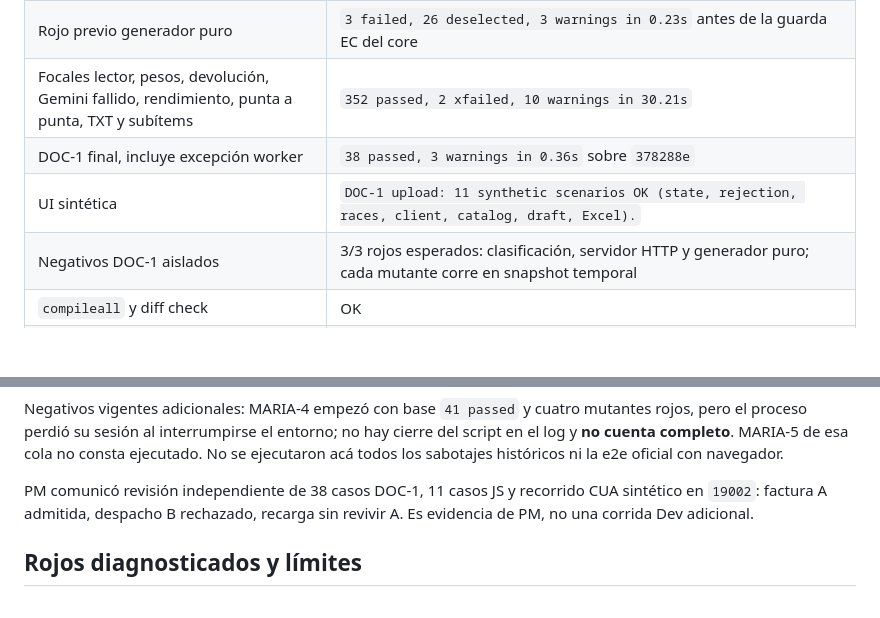
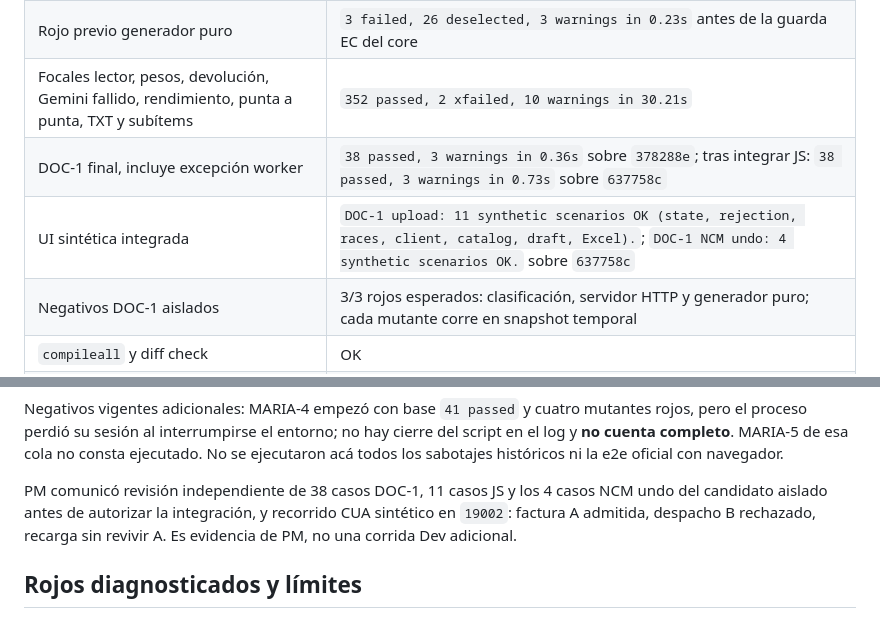
Before and after one commit to Memu007/CDI-vuce-, a Markdown page: docs/pm/PARA-PM-2.md, 2 parts joined by grey strips. Rendered like a GitHub page; blank space fills up the shorter version.

```diff
--- a/docs/pm/PARA-PM-2.md
+++ b/docs/pm/PARA-PM-2.md
@@ -49,8 +58,8 @@ no muestra diferencias.
 | Rojo previo DOC-1 | `26 failed, 3 warnings in 2.90s` sobre producto base; falta conservación, rechazo y EC HTTP |
 | Rojo previo generador puro | `3 failed, 26 deselected, 3 warnings in 0.23s` antes de la guarda EC del core |
 | Focales lector, pesos, devolución, Gemini fallido, rendimiento, punta a punta, TXT y subítems | `352 passed, 2 xfailed, 10 warnings in 30.21s` |
-| DOC-1 final, incluye excepción worker | `38 passed, 3 warnings in 0.36s` sobre `378288e` |
-| UI sintética | `DOC-1 upload: 11 synthetic scenarios OK (state, rejection, races, client, catalog, draft, Excel).` |
+| DOC-1 final, incluye excepción worker | `38 passed, 3 warnings in 0.36s` sobre `378288e`; tras integrar JS: `38 passed, 3 warnings in 0.73s` sobre `637758c` |
+| UI sintética integrada | `DOC-1 upload: 11 synthetic scenarios OK (state, rejection, races, client, catalog, draft, Excel).`; `DOC-1 NCM undo: 4 synthetic scenarios OK.` sobre `637758c` |
 | Negativos DOC-1 aislados | 3/3 rojos esperados: clasificación, servidor HTTP y generador puro; cada mutante corre en snapshot temporal |
 | `compileall` y diff check | OK |
 | Preflight aislado `378288e` | OK: checkout limpio, Python 3.12 heredado, sin `.env`, claves inventadas, servicios fake/loopback9, API única `127.0.0.1:19001`, `/health` y frontend 200, tablas SQLite temporales |
@@ -64,7 +73,8 @@ no hay cierre del script en el log y **no cuenta completo**. MARIA-5 de esa
 cola no consta ejecutado. No se ejecutaron acá todos los sabotajes históricos
 ni la e2e oficial con navegador.
 
-PM comunicó revisión independiente de 38 casos DOC-1, 11 casos JS y recorrido
+PM comunicó revisión independiente de 38 casos DOC-1, 11 casos JS y los
+4 casos NCM undo del candidato aislado antes de autorizar la integración, y recorrido
 CUA sintético en `19002`: factura A admitida, despacho B rechazado, recarga sin
 revivir A. Es evidencia de PM, no una corrida Dev adicional.
 
```
Also changed, not shown: other parts of docs/pm/PARA-PM-2.md (+27 -15 lines).
